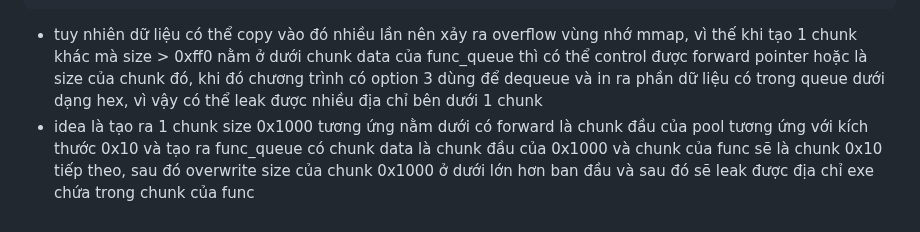
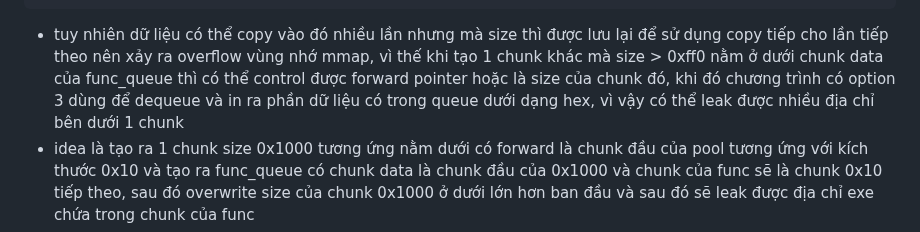
Before and after one commit to antkss/writeUP, a Markdown page: task/database/database.md, the part around the change. Rendered like a GitHub page.

````diff
--- a/task/database/database.md
+++ b/task/database/database.md
@@ -59,7 +59,7 @@ unsigned int __fastcall func_data(queue *data, queue *src)
 00000000     queue *queue;
 00000008 };
 ```
-- tuy nhiên dữ liệu có thể copy vào đó nhiều lần nên xảy ra overflow vùng nhớ mmap, vì thế khi tạo 1 chunk khác mà size > 0xff0 nằm ở dưới chunk data của func_queue thì có thể control được forward pointer hoặc là size của chunk đó, khi đó chương trình có option 3 dùng để dequeue và in ra phần dữ liệu có trong queue dưới dạng hex, vì vậy có thể leak được nhiều địa chỉ bên dưới 1 chunk
+- tuy nhiên dữ liệu có thể copy vào đó nhiều lần nhưng mà size thì được lưu lại để sử dụng copy tiếp cho lần tiếp theo nên xảy ra overflow vùng nhớ mmap, vì thế khi tạo 1 chunk khác mà size > 0xff0 nằm ở dưới chunk data của func_queue thì có thể control được forward pointer hoặc là size của chunk đó, khi đó chương trình có option 3 dùng để dequeue và in ra phần dữ liệu có trong queue dưới dạng hex, vì vậy có thể leak được nhiều địa chỉ bên dưới 1 chunk
 - idea là tạo ra 1 chunk size 0x1000 tương ứng nằm dưới có forward là chunk đầu của pool tương ứng với kích thước 0x10 và tạo ra func_queue có chunk data là chunk đầu của 0x1000 và chunk của func sẽ là chunk 0x10 tiếp theo, sau đó overwrite size của chunk 0x1000 ở dưới lớn hơn ban đầu và sau đó sẽ leak được địa chỉ exe chứa trong chunk của func
 - tiếp theo leak libc bằng cách dùng địa chỉ exe bằng phương pháp tương tự, rồi tiếp theo có thể overwrite nhiều lần để đến được tới func_queue để có thể overwrite phần chứa địa chỉ hàm call
 ```assembly
````
